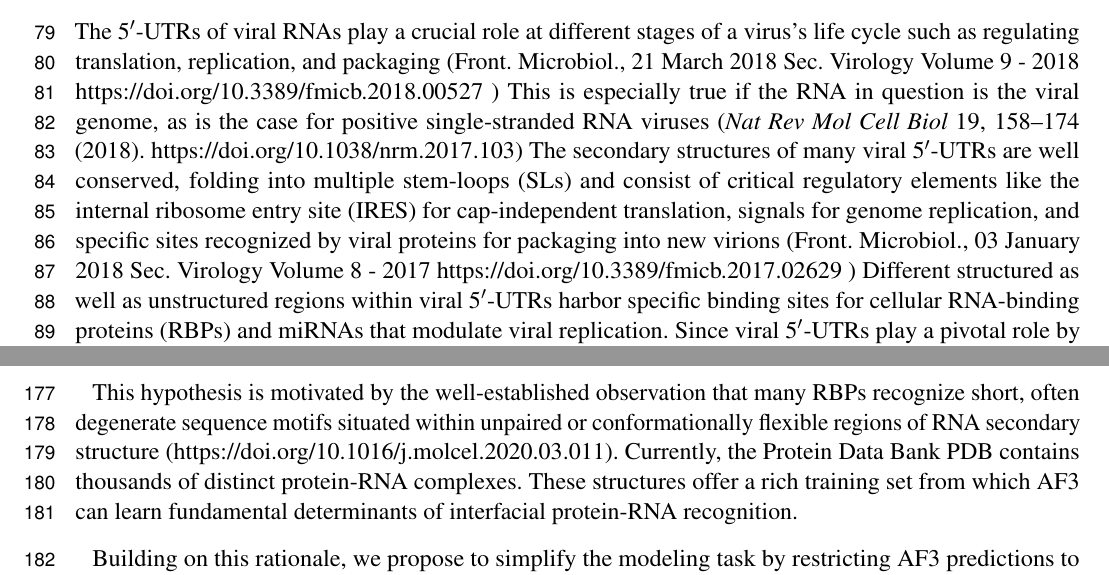
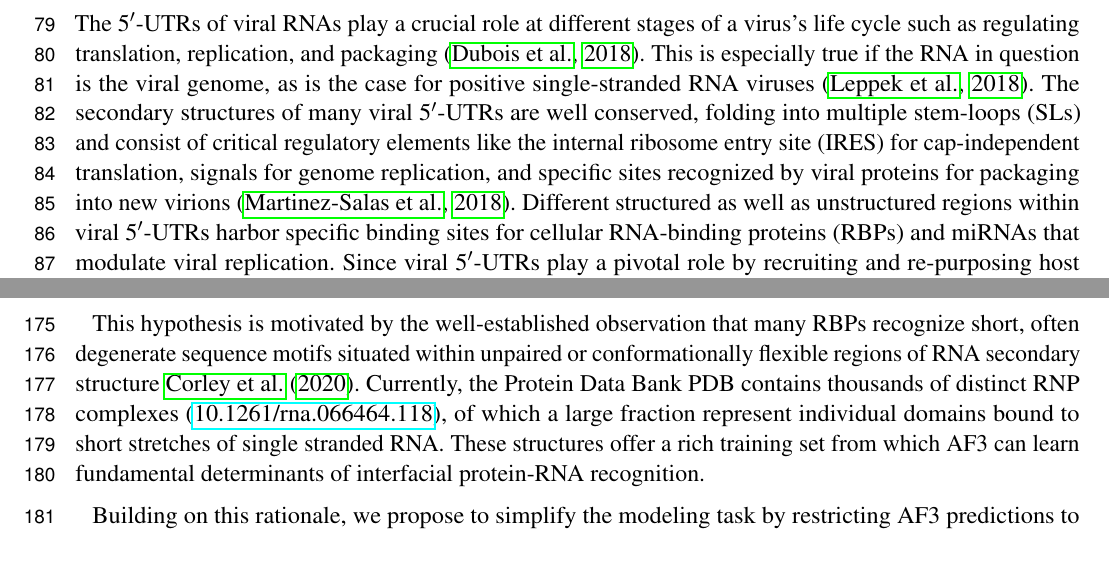
Before and after one commit to lgsmith/repurposing-vs-5p-utr, a LaTeX document (repurposing-vs-5p-utr.tex): two parts of pages 4 and 6 of 15, joined at a grey line, cut so that both start at the same text. Compiled offline with pdfLaTeX.

Commit message:
committing to synch more refs.

```diff
--- a/repurposing-vs-5p-utr.tex
+++ b/repurposing-vs-5p-utr.tex
@@ -127,13 +127,9 @@ The perspective embodied in our proposed workflow integrates structural and comp
 
 \section{Viral \fputr s are an attack surface for antiviral therapies}
 
-The \fputr s of viral RNAs play a crucial role at different stages of a virus's life cycle such as regulating translation, replication, and packaging (Front. Microbiol., 21 March 2018 Sec. Virology
-Volume 9 - 2018  https://doi.org/10.3389/fmicb.2018.00527}
-)
-This is especially true if the RNA in question is the viral genome, as is the case for positive single-stranded RNA viruses (\textit{Nat Rev Mol Cell Biol} 19, 158–174 (2018). https://doi.org/10.1038/nrm.2017.103)
-The secondary structures of many viral \fputr s are well conserved, folding into multiple stem-loops (SLs) and consist of critical regulatory elements like the internal ribosome entry site (IRES) for cap-independent translation, signals for genome replication, and specific sites recognized by viral proteins for packaging into new virions (Front. Microbiol., 03 January 2018
-Sec. Virology Volume 8 - 2017 https://doi.org/10.3389/fmicb.2017.02629}
-)
+The \fputr s of viral RNAs play a crucial role at different stages of a virus's life cycle such as regulating translation, replication, and packaging \citep{bernacchi2018}.
+This is especially true if the RNA in question is the viral genome, as is the case for positive single-stranded RNA viruses \citep{barna2018}.
+The secondary structures of many viral \fputr s are well conserved, folding into multiple stem-loops (SLs) and consist of critical regulatory elements like the internal ribosome entry site (IRES) for cap-independent translation, signals for genome replication, and specific sites recognized by viral proteins for packaging into new virions \citep{embarek2018}.
 Different structured as well as unstructured regions within viral \fputr s harbor specific binding sites for cellular RNA-binding proteins (RBPs) and miRNAs that modulate viral replication.
 Since viral \fputr s play a pivotal role by recruiting and re-purposing host RBPs to complement for their small genome sizes (2-30 kb) and limited coding capabilities, it becomes an attractive target for antiviral drugs that disrupt these vital host RBP-viral RNA interactions \citep{rouskin2024}.
 
@@ -219,8 +215,9 @@ We hypothesize that AF3 can generate accurate sub-models of these RNP assemblies
 These AF3-generated models can then be refined using enhanced sampling MD simulations to produce ensembles that explore alternative local binding geometries suitable for virtual screening.
 In this framework, AF3 prediction functions primarily as a source of structurally informed  starting coordinates that appropriately constrain the binding interface.
 
-This hypothesis is motivated by the well-established observation that many RBPs recognize short, often degenerate sequence motifs situated within unpaired or conformationally flexible regions of RNA secondary structure (https://doi.org/10.1016/j.molcel.2020.03.011).
-Currently, the Protein Data Bank PDB contains thousands of distinct protein-RNA complexes. These structures offer a rich training set from which AF3 can learn fundamental determinants of interfacial protein-RNA recognition.
+This hypothesis is motivated by the well-established observation that many RBPs recognize short, often degenerate sequence motifs situated within unpaired or conformationally flexible regions of RNA secondary structure \cite{yeo2020a}.
+Currently, the Protein Data Bank PDB contains thousands of distinct RNP complexes (\href{https://doi.org/10.1261/rna.066464.118}{10.1261/rna.066464.118}), of which a large fraction represent individual domains bound to short stretches of single stranded RNA.
+These structures offer a rich training set from which AF3 can learn fundamental determinants of interfacial protein-RNA recognition.
 
 Building on this rationale, we propose to simplify the modeling task by restricting AF3 predictions to the minimal RNP structural fragments necessary to recapitulate the local binding interface.
 This strategy rests on the assumption that for SM virtual screening, the the local stereochemical environment primarily dictates docking accuracy and efficacy.
```
Also changed, not shown: repurposing-vs-5p-utr.tex (6 more changed lines).
